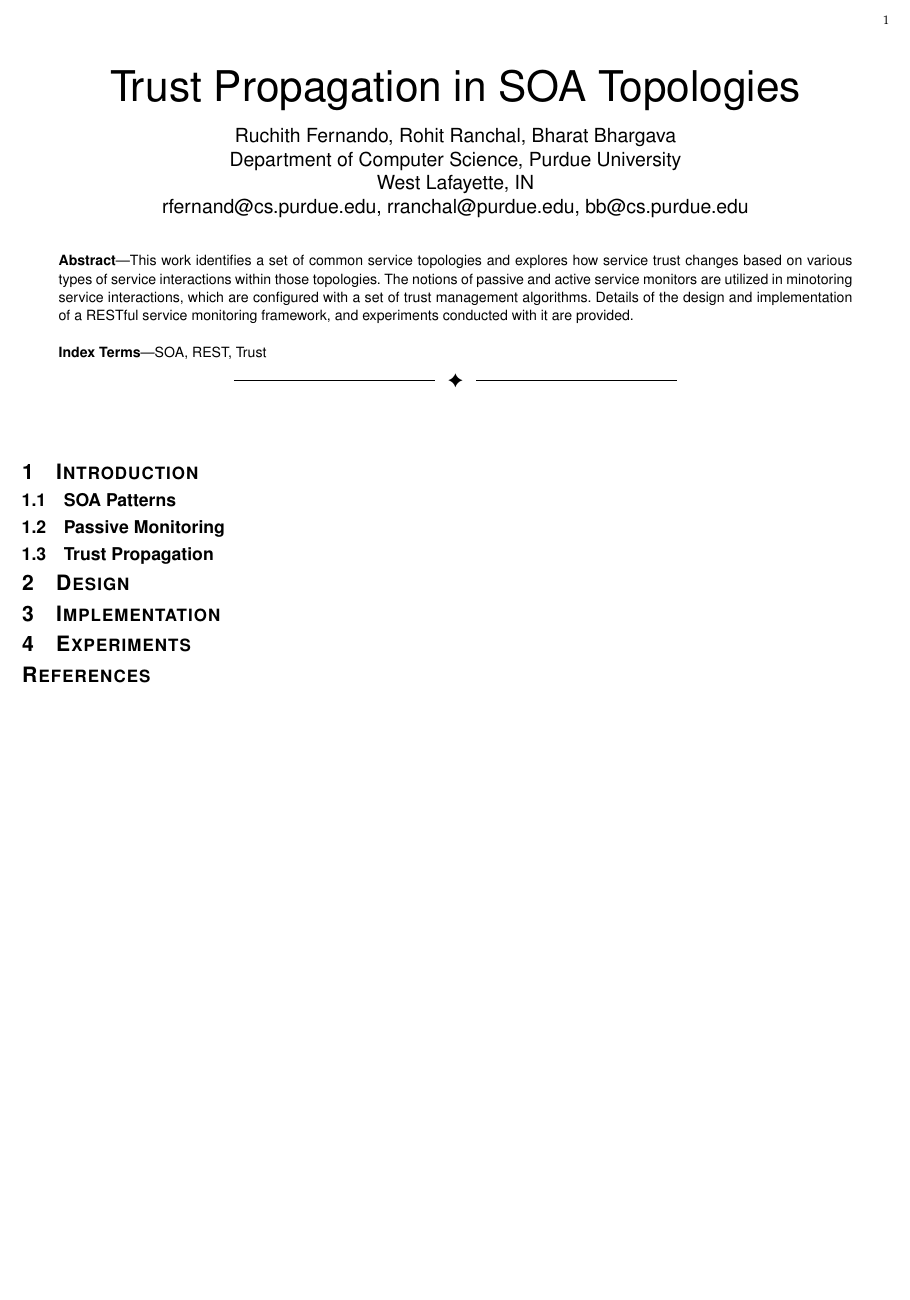
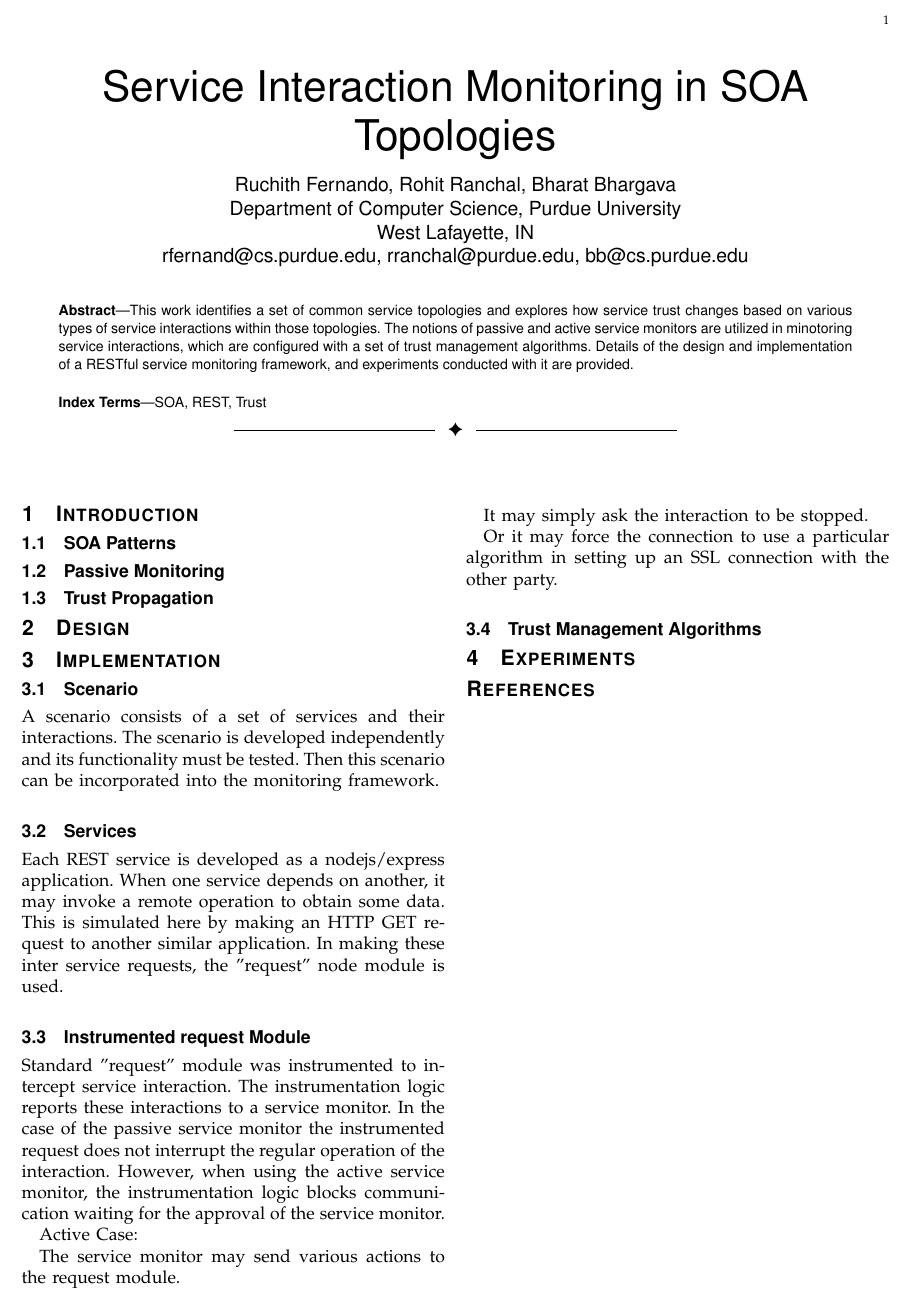
Before and after one commit to rohitranchal/end-to-end-soa, a LaTeX paper (node/docs/paper.tex, which reads node/docs/impl.tex): part of the page, cut so that both start at the same text, the shorter picture padded with empty space. Compiled offline with pdfLaTeX.

Commit message:
Updated docs

```diff
--- a/node/docs/impl.tex
+++ b/node/docs/impl.tex
@@ -1 +1,22 @@
 \section{Implementation}
+
+\subsection{Scenario}
+A scenario consists of a set of services and their interactions. The scenario is developed independently and its functionality must be tested. Then this scenario can be incorporated into the monitoring framework.
+
+\subsection{Services}
+Each REST service is developed as a nodejs/express application. When one service depends on another, it may invoke a remote operation to obtain some data. This is simulated here by making an HTTP GET request to another similar application. In making these inter service requests, the "request" node module is used.
+
+\subsection{Instrumented request Module}
+Standard "request" module was instrumented to intercept service interaction. The instrumentation logic reports these interactions to a service monitor.
+In the case of the passive service monitor the instrumented request does not interrupt the regular operation of the interaction. However, when using the active service monitor, the instrumentation logic blocks communication waiting for the approval of the service monitor.
+
+
+Active Case:
+
+The service monitor may send various actions to the request module.
+
+It may simply ask the interaction to be stopped.
+
+Or it may force the connection to use a particular algorithm in setting up an SSL connection with the other party.
+
+\subsection{Trust Management Algorithms}
--- a/node/docs/paper.tex
+++ b/node/docs/paper.tex
@@ -19,7 +19,7 @@
 %
 % paper title
 % can use linebreaks \\ within to get better formatting as desired
-\title{Trust Propagation in SOA Topologies}
+\title{Service Interaction Monitoring in SOA Topologies}
 
 
 % author names and affiliations
```
Also changed, not shown: node/docs/paper.pdf.
